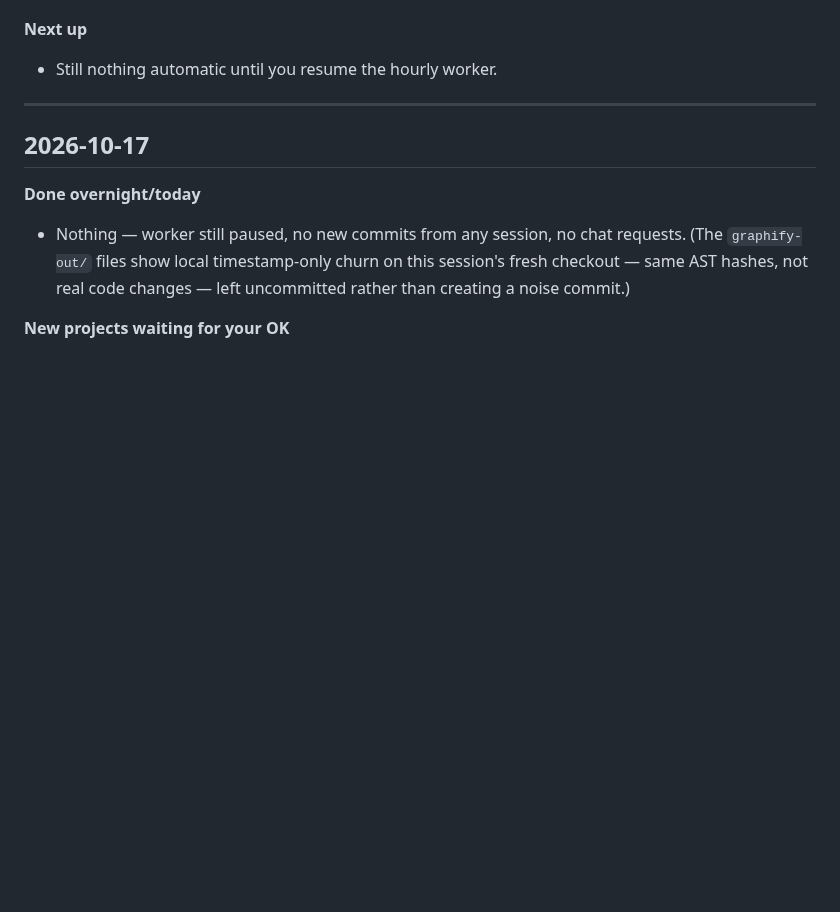
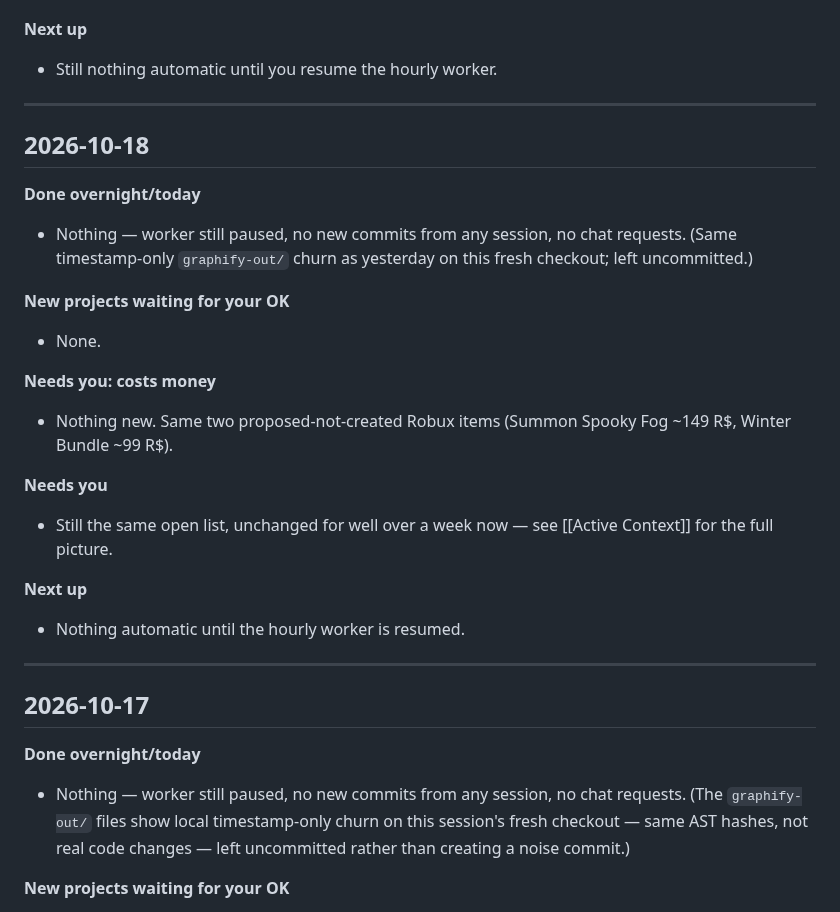
Before and after one commit to j77jznh99s-cell/family-hub-pro, a Markdown page: vault/Memory/Morning Summary.md, the part around the change. Rendered like a GitHub page; blank space fills up the shorter version.

Commit message:
vault: morning summary for 2026-10-18 (no new work)
Co-Authored-By: Claude Sonnet 5 <noreply@anthropic.com>
Claude-Session: https://claude.ai/code/session_01BrULKC2WJStcZAoyR4g9Xs

```diff
--- a/vault/Memory/Morning Summary.md
+++ b/vault/Memory/Morning Summary.md
@@ -29,6 +29,26 @@ Written each day at about 7:45 am Eastern by the morning Routine (see [[Hourly W
 
 **Next up**
 - Still nothing automatic until you resume the hourly worker.
+
+---
+
+## 2026-10-18
+
+**Done overnight/today**
+- Nothing — worker still paused, no new commits from any session, no chat requests. (Same
+  timestamp-only `graphify-out/` churn as yesterday on this fresh checkout; left uncommitted.)
+
+**New projects waiting for your OK**
+- None.
+
+**Needs you: costs money**
+- Nothing new. Same two proposed-not-created Robux items (Summon Spooky Fog ~149 R$, Winter Bundle ~99 R$).
+
+**Needs you**
+- Still the same open list, unchanged for well over a week now — see [[Active Context]] for the full picture.
+
+**Next up**
+- Nothing automatic until the hourly worker is resumed.
 
 ---
 
```
Also changed, not shown: vault/Memory/Active Context.md (+1 -1 lines).
